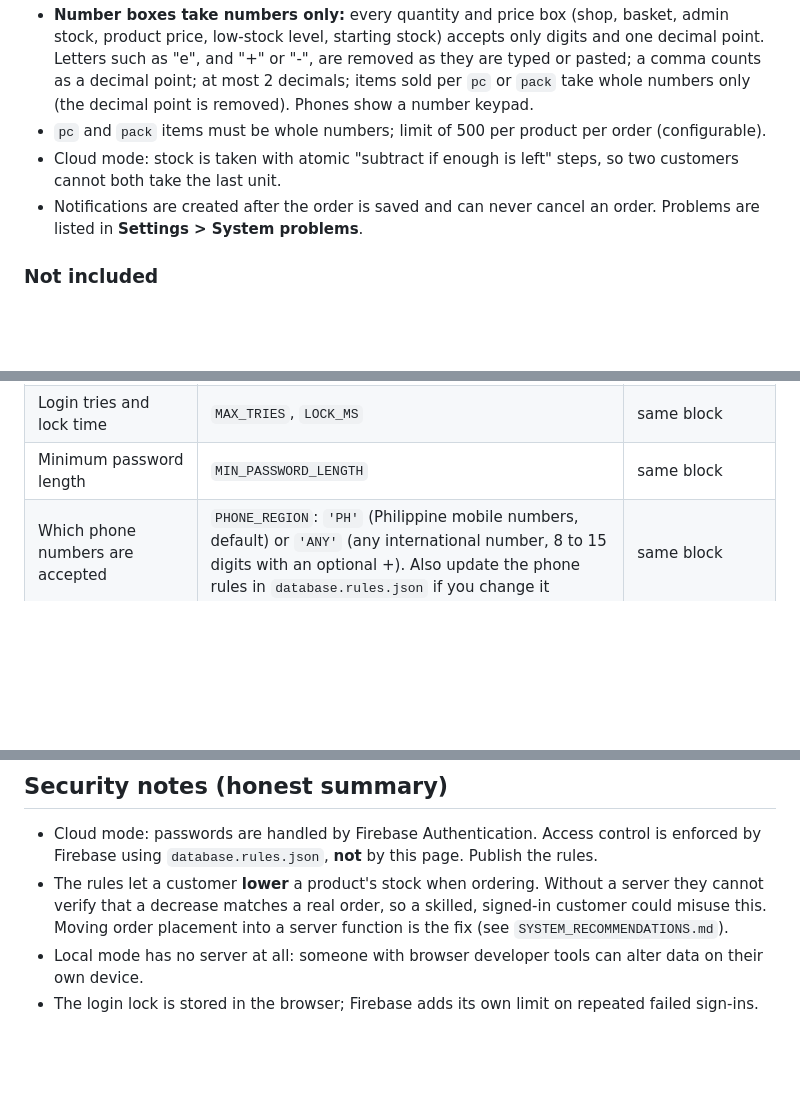
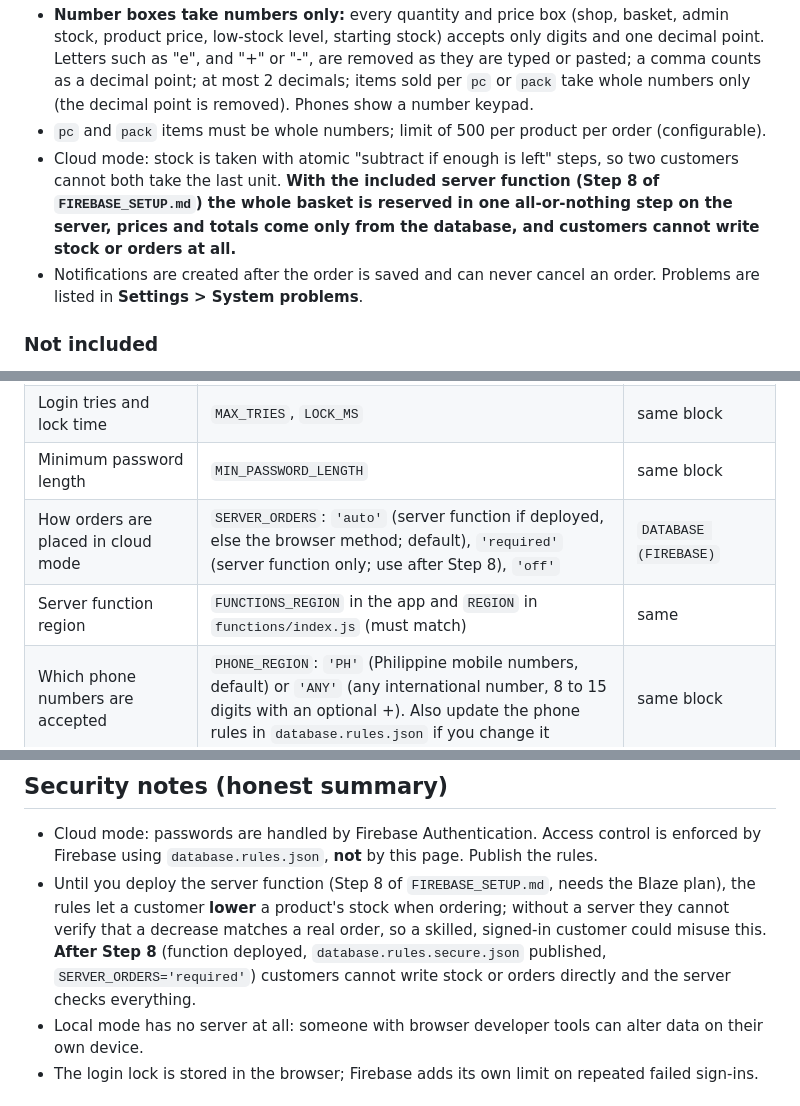
Before and after one commit to lowkeycoder1/Sib-s-Trading, a Markdown page: README.md, 3 parts joined by grey strips. Drawn GitHub-style; blank space fills up the shorter version.

```diff
--- a/README.md
+++ b/README.md
@@ -73,7 +73,7 @@ The wording of customer messages is in the function `customerNotice`.
 - Order lines and totals are built from the product records, never from the basket. In cloud mode the totals shown are always recalculated from the order lines.
 - **Number boxes take numbers only:** every quantity and price box (shop, basket, admin stock, product price, low-stock level, starting stock) accepts only digits and one decimal point. Letters such as "e", and "+" or "-", are removed as they are typed or pasted; a comma counts as a decimal point; at most 2 decimals; items sold per `pc` or `pack` take whole numbers only (the decimal point is removed). Phones show a number keypad.
 - `pc` and `pack` items must be whole numbers; limit of 500 per product per order (configurable).
-- Cloud mode: stock is taken with atomic "subtract if enough is left" steps, so two customers cannot both take the last unit.
+- Cloud mode: stock is taken with atomic "subtract if enough is left" steps, so two customers cannot both take the last unit. **With the included server function (Step 8 of `FIREBASE_SETUP.md`) the whole basket is reserved in one all-or-nothing step on the server, prices and totals come only from the database, and customers cannot write stock or orders at all.**
 - Notifications are created after the order is saved and can never cancel an order. Problems are listed in **Settings > System problems**.
 
 ### Not included
@@ -124,6 +124,8 @@ All in `sibs-trading.html`. Open it in a text editor and search for the text sho
 | How long the loading animation shows when changing tabs | `PAGE_TRANSITION_MS` (default 600; `0` switches it off; skipped automatically on devices set to "reduce motion") | same block |
 | Login tries and lock time | `MAX_TRIES`, `LOCK_MS` | same block |
 | Minimum password length | `MIN_PASSWORD_LENGTH` | same block |
+| How orders are placed in cloud mode | `SERVER_ORDERS`: `'auto'` (server function if deployed, else the browser method; default), `'required'` (server function only; use after Step 8), `'off'` | `DATABASE (FIREBASE)` |
+| Server function region | `FUNCTIONS_REGION` in the app and `REGION` in `functions/index.js` (must match) | same |
 | Which phone numbers are accepted | `PHONE_REGION`: `'PH'` (Philippine mobile numbers, default) or `'ANY'` (any international number, 8 to 15 digits with an optional +). Also update the phone rules in `database.rules.json` if you change it | same block |
 | Notification switches and which statuses notify | see the notification table above | `NOTIFICATION SETTINGS` |
 | Customer notification wording | `customerNotice` | `The wording a customer sees` |
@@ -159,7 +161,7 @@ All in `sibs-trading.html`. Open it in a text editor and search for the text sho
 
 ## Security notes (honest summary)
 - Cloud mode: passwords are handled by Firebase Authentication. Access control is enforced by Firebase using `database.rules.json`, **not** by this page. Publish the rules.
-- The rules let a customer **lower** a product's stock when ordering. Without a server they cannot verify that a decrease matches a real order, so a skilled, signed-in customer could misuse this. Moving order placement into a server function is the fix (see `SYSTEM_RECOMMENDATIONS.md`).
+- Until you deploy the server function (Step 8 of `FIREBASE_SETUP.md`, needs the Blaze plan), the rules let a customer **lower** a product's stock when ordering; without a server they cannot verify that a decrease matches a real order, so a skilled, signed-in customer could misuse this. **After Step 8** (function deployed, `database.rules.secure.json` published, `SERVER_ORDERS='required'`) customers cannot write stock or orders directly and the server checks everything.
 - Local mode has no server at all: someone with browser developer tools can alter data on their own device.
 - The login lock is stored in the browser; Firebase adds its own limit on repeated failed sign-ins.
 
```
Also changed, not shown: other parts of README.md (+2 -2 lines).
